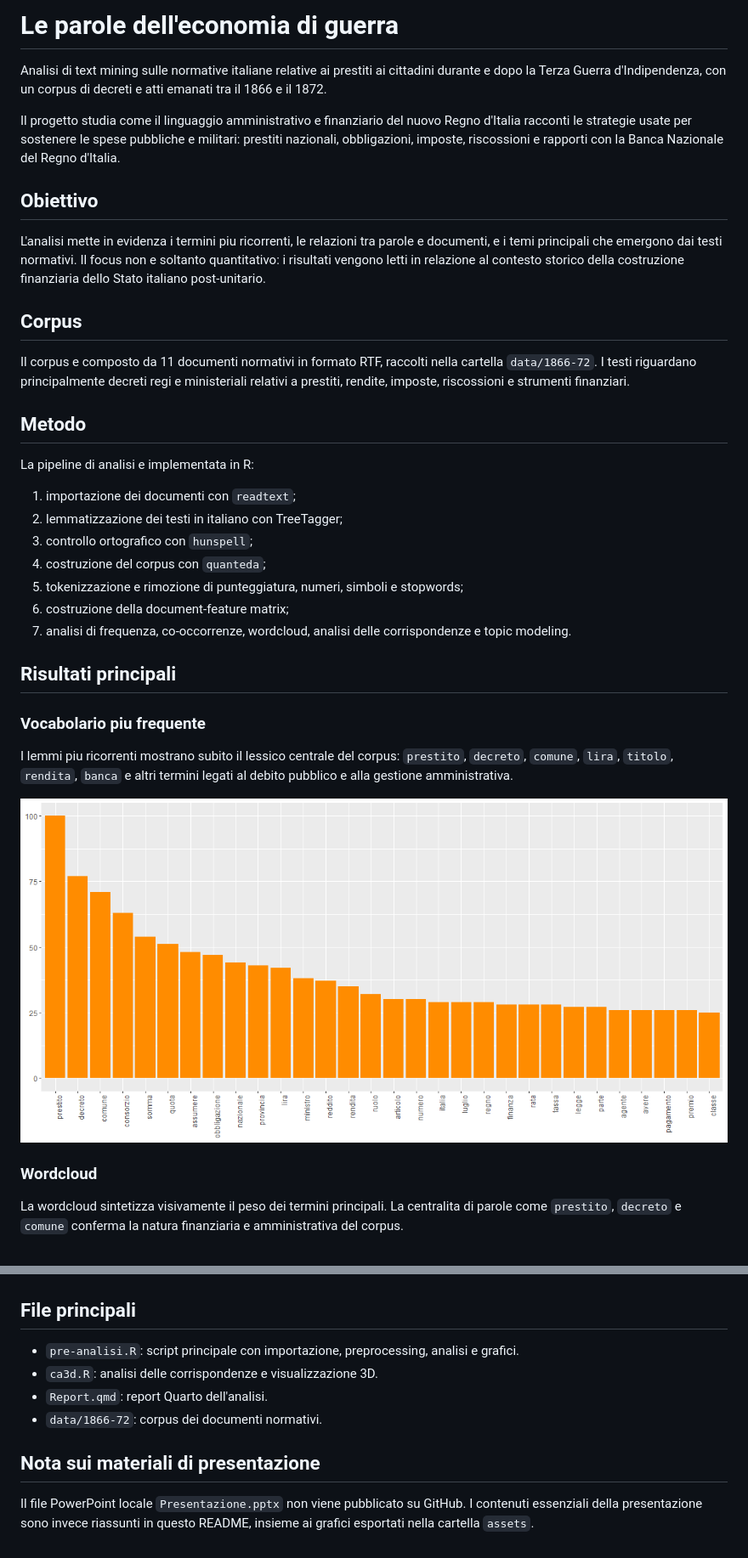
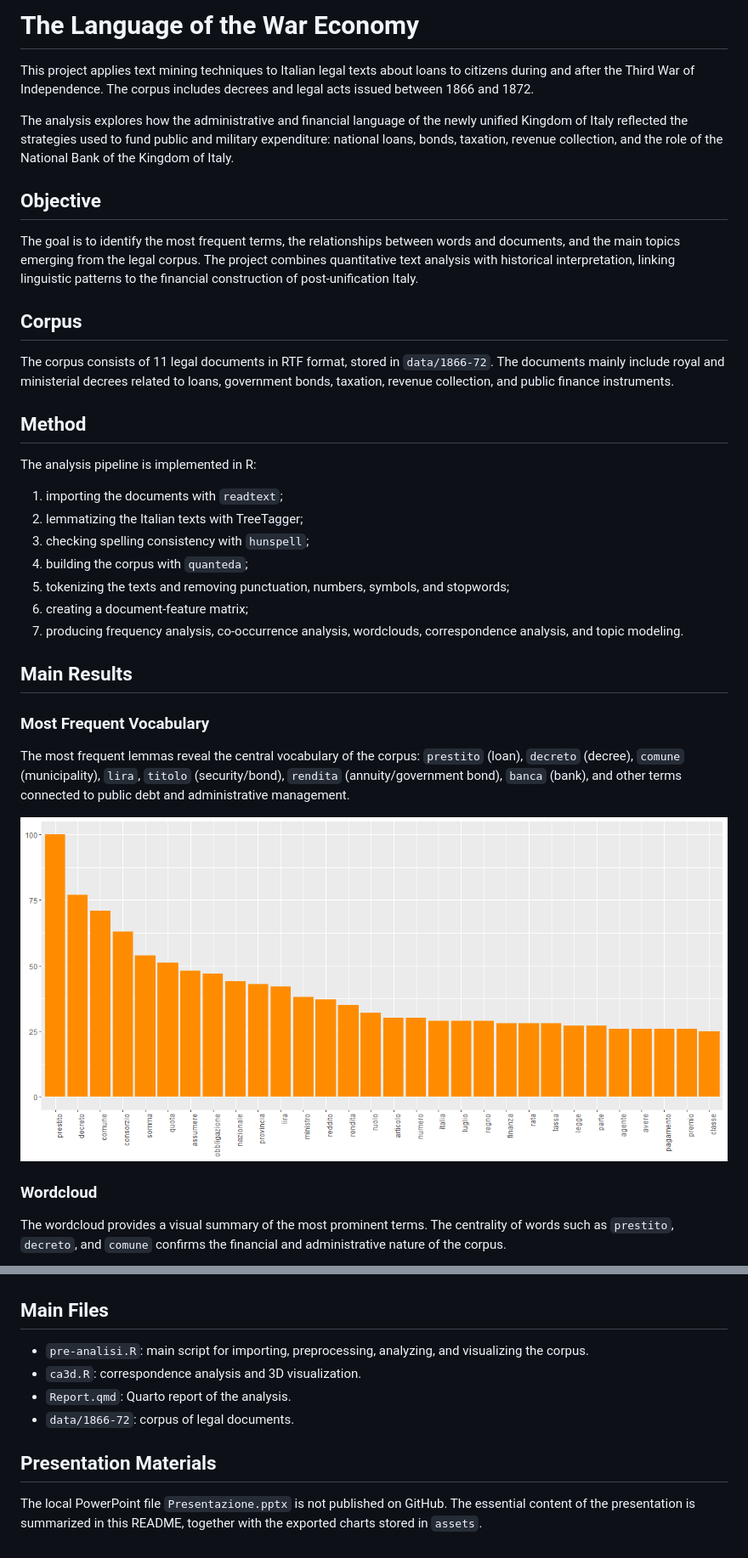
Before and after one commit to BCTNick/TextMiningProject, a Markdown page: README.md, 2 parts joined by grey strips. Shown at 85% size. Drawn GitHub-style.

Commit message:
Translate README to English

```diff
--- a/README.md
+++ b/README.md
@@ -1,32 +1,32 @@
-# Le parole dell'economia di guerra
+# The Language of the War Economy
 
-Analisi di text mining sulle normative italiane relative ai prestiti ai cittadini durante e dopo la Terza Guerra d'Indipendenza, con un corpus di decreti e atti emanati tra il 1866 e il 1872.
+This project applies text mining techniques to Italian legal texts about loans to citizens during and after the Third War of Independence. The corpus includes decrees and legal acts issued between 1866 and 1872.
 
-Il progetto studia come il linguaggio amministrativo e finanziario del nuovo Regno d'Italia racconti le strategie usate per sostenere le spese pubbliche e militari: prestiti nazionali, obbligazioni, imposte, riscossioni e rapporti con la Banca Nazionale del Regno d'Italia.
+The analysis explores how the administrative and financial language of the newly unified Kingdom of Italy reflected the strategies used to fund public and military expenditure: national loans, bonds, taxation, revenue collection, and the role of the National Bank of the Kingdom of Italy.
 
-## Obiettivo
+## Objective
 
-L'analisi mette in evidenza i termini piu ricorrenti, le relazioni tra parole e documenti, e i temi principali che emergono dai testi normativi. Il focus non e soltanto quantitativo: i risultati vengono letti in relazione al contesto storico della costruzione finanziaria dello Stato italiano post-unitario.
+The goal is to identify the most frequent terms, the relationships between words and documents, and the main topics emerging from the legal corpus. The project combines quantitative text analysis with historical interpretation, linking linguistic patterns to the financial construction of post-unification Italy.
 
 ## Corpus
 
-Il corpus e composto da 11 documenti normativi in formato RTF, raccolti nella cartella `data/1866-72`. I testi riguardano principalmente decreti regi e ministeriali relativi a prestiti, rendite, imposte, riscossioni e strumenti finanziari.
+The corpus consists of 11 legal documents in RTF format, stored in `data/1866-72`. The documents mainly include royal and ministerial decrees related to loans, government bonds, taxation, revenue collection, and public finance instruments.
 
-## Metodo
+## Method
 
-La pipeline di analisi e implementata in R:
+The analysis pipeline is implemented in R:
 
-1. importazione dei documenti con `readtext`;
-2. lemmatizzazione dei testi in italiano con TreeTagger;
-3. controllo ortografico con `hunspell`;
-4. costruzione del corpus con `quanteda`;
-5. tokenizzazione e rimozione di punteggiatura, numeri, simboli e stopwords;
-6. costruzione della document-feature matrix;
-7. analisi di frequenza, co-occorrenze, wordcloud, analisi delle corrispondenze e topic modeling.
+1. importing the documents with `readtext`;
+2. lemmatizing the Italian texts with TreeTagger;
+3. checking spelling consistency with `hunspell`;
+4. building the corpus with `quanteda`;
+5. tokenizing the texts and removing punctuation, numbers, symbols, and stopwords;
+6. creating a document-feature matrix;
+7. producing frequency analysis, co-occurrence analysis, wordclouds, correspondence analysis, and topic modeling.
 
-## Risultati principali
+## Main Results
 
-### Vocabolario piu frequente
+### Most Frequent Vocabulary
 
-I lemmi piu ricorrenti mostrano subito il lessico centrale del corpus: `prestito`, `decreto`, `comune`, `lira`, `titolo`, `rendita`, `banca` e altri termini legati al debito pubblico e alla gestione amministrativa.
+The most frequent lemmas reveal the central vocabulary of the corpus: `prestito` (loan), `decreto` (decree), `comune` (municipality), `lira`, `titolo` (security/bond), `rendita` (annuity/government bond), `banca` (bank), and other terms connected to public debt and administrative management.
 
@@ -34,5 +34,5 @@ I lemmi piu ricorrenti mostrano subito il lessico centrale del corpus: `prestito
 
 ### Wordcloud
 
-La wordcloud sintetizza visivamente il peso dei termini principali. La centralita di parole come `prestito`, `decreto` e `comune` conferma la natura finanziaria e amministrativa del corpus.
+The wordcloud provides a visual summary of the most prominent terms. The centrality of words such as `prestito`, `decreto`, and `comune` confirms the financial and administrative nature of the corpus.
 
@@ -56,13 +56,13 @@ Il topic modeling individua quattro gruppi lessicali principali. I primi topic s
 
 ![Topic modeling](assets/topic-modeling.png)
 
-## File principali
+## Main Files
 
-- `pre-analisi.R`: script principale con importazione, preprocessing, analisi e grafici.
-- `ca3d.R`: analisi delle corrispondenze e visualizzazione 3D.
-- `Report.qmd`: report Quarto dell'analisi.
-- `data/1866-72`: corpus dei documenti normativi.
+- `pre-analisi.R`: main script for importing, preprocessing, analyzing, and visualizing the corpus.
+- `ca3d.R`: correspondence analysis and 3D visualization.
+- `Report.qmd`: Quarto report of the analysis.
+- `data/1866-72`: corpus of legal documents.
 
-## Nota sui materiali di presentazione
+## Presentation Materials
 
-Il file PowerPoint locale `Presentazione.pptx` non viene pubblicato su GitHub. I contenuti essenziali della presentazione sono invece riassunti in questo README, insieme ai grafici esportati nella cartella `assets`.
+The local PowerPoint file `Presentazione.pptx` is not published on GitHub. The essential content of the presentation is summarized in this README, together with the exported charts stored in `assets`.
```
Also changed, not shown: other parts of README.md (+10 -10 lines).
